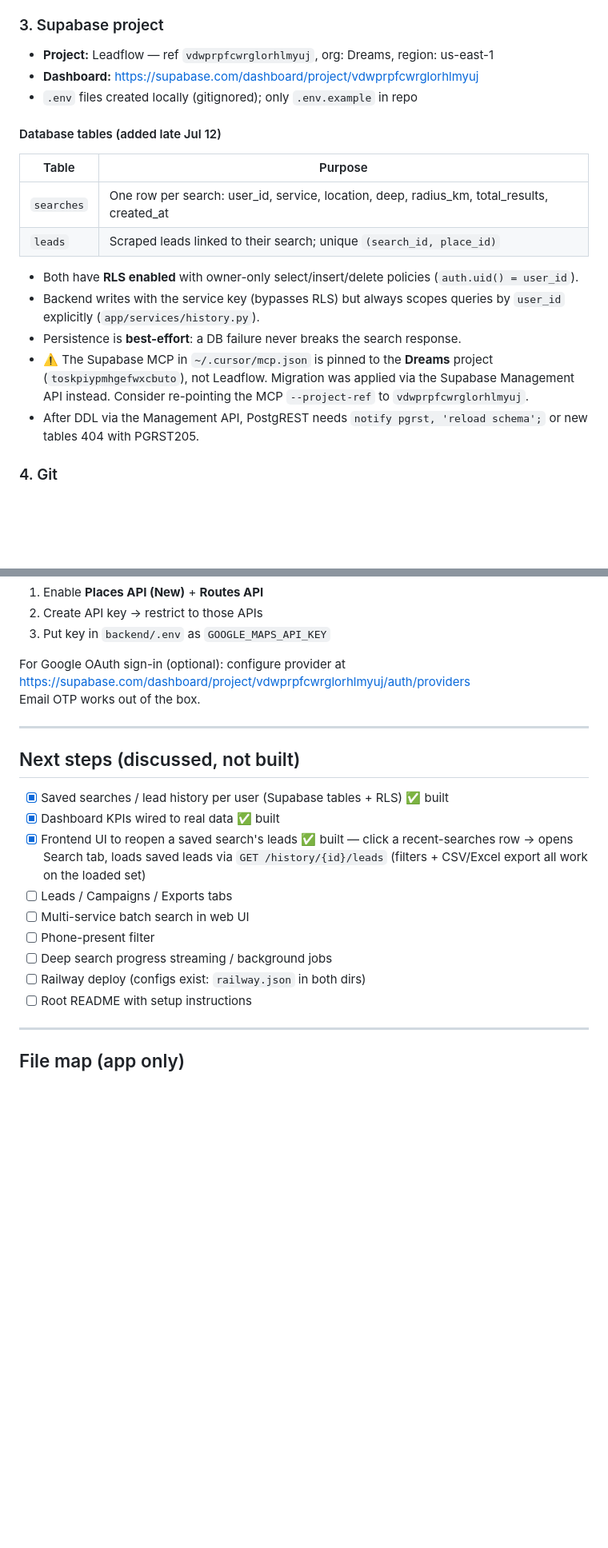
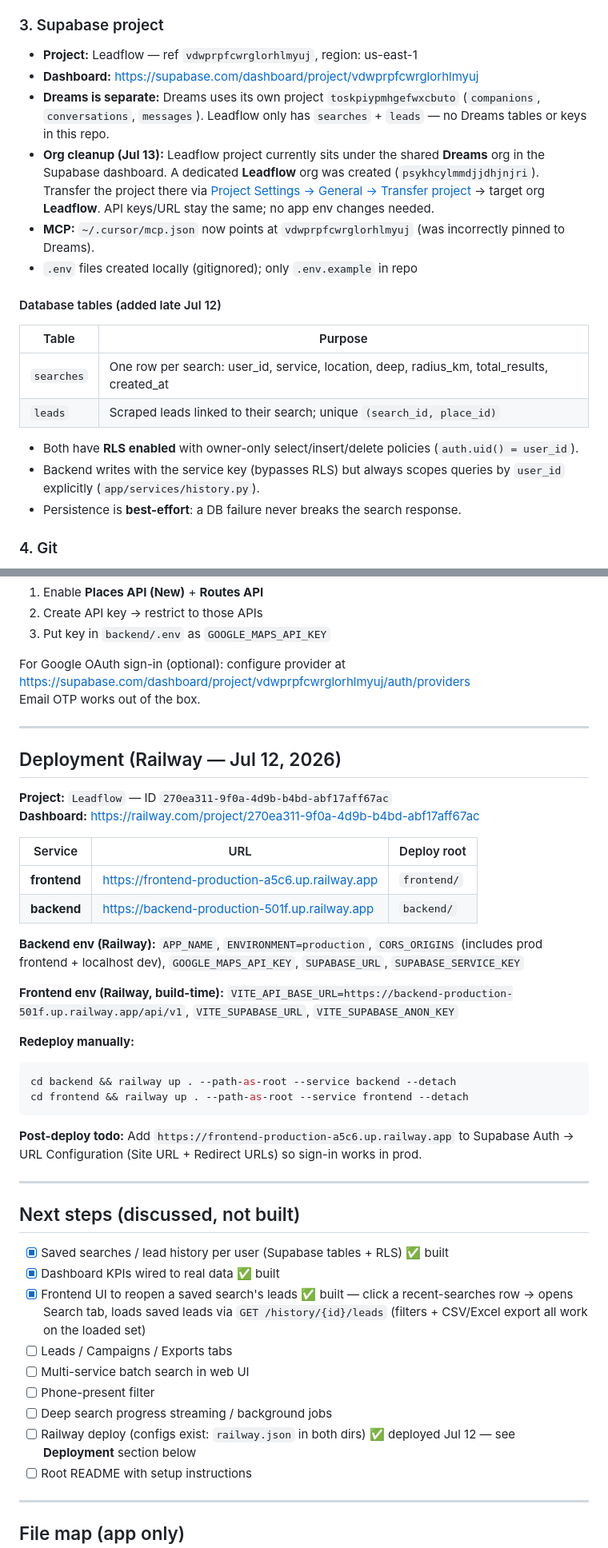
Before and after one commit to pranavsivakumar100/leads, a Markdown page: context/JUL_12.md, 2 parts joined by grey strips. Shown at 80% size. Rendered like a GitHub page; blank space fills up the shorter version.

Commit message:
Document Railway deployment and Supabase org separation.
Capture production URLs, redeploy commands, and clarify that Leadflow and Dreams use separate Supabase projects with a pending org transfer.

Co-authored-by: Cursor <cursoragent@cursor.com>

````diff
--- a/context/JUL_12.md
+++ b/context/JUL_12.md
@@ -79,8 +79,11 @@ Copied foundational patterns from `~/Documents/GitHub/dreams`:
 
 ### 3. Supabase project
 
-- **Project:** Leadflow — ref `vdwprpfcwrglorhlmyuj`, org: Dreams, region: us-east-1
+- **Project:** Leadflow — ref `vdwprpfcwrglorhlmyuj`, region: us-east-1
 - **Dashboard:** https://supabase.com/dashboard/project/vdwprpfcwrglorhlmyuj
+- **Dreams is separate:** Dreams uses its own project `toskpiypmhgefwxcbuto` (`companions`, `conversations`, `messages`). Leadflow only has `searches` + `leads` — no Dreams tables or keys in this repo.
+- **Org cleanup (Jul 13):** Leadflow project currently sits under the shared **Dreams** org in the Supabase dashboard. A dedicated **Leadflow** org was created (`psykhcylmmdjjdhjnjri`). Transfer the project there via [Project Settings → General → Transfer project](https://supabase.com/dashboard/project/vdwprpfcwrglorhlmyuj/settings/general) → target org **Leadflow**. API keys/URL stay the same; no app env changes needed.
+- **MCP:** `~/.cursor/mcp.json` now points at `vdwprpfcwrglorhlmyuj` (was incorrectly pinned to Dreams).
 - `.env` files created locally (gitignored); only `.env.example` in repo
 
 #### Database tables (added late Jul 12)
@@ -93,8 +96,6 @@ Copied foundational patterns from `~/Documents/GitHub/dreams`:
 - Both have **RLS enabled** with owner-only select/insert/delete policies (`auth.uid() = user_id`).
 - Backend writes with the service key (bypasses RLS) but always scopes queries by `user_id` explicitly (`app/services/history.py`).
 - Persistence is **best-effort**: a DB failure never breaks the search response.
-- ⚠️ The Supabase MCP in `~/.cursor/mcp.json` is pinned to the **Dreams** project (`toskpiypmhgefwxcbuto`), not Leadflow. Migration was applied via the Supabase Management API instead. Consider re-pointing the MCP `--project-ref` to `vdwprpfcwrglorhlmyuj`.
-- After DDL via the Management API, PostgREST needs `notify pgrst, 'reload schema';` or new tables 404 with PGRST205.
 
 ### 4. Git
 
@@ -174,6 +175,30 @@ Email OTP works out of the box.
 
 ---
 
+## Deployment (Railway — Jul 12, 2026)
+
+**Project:** `Leadflow` — ID `270ea311-9f0a-4d9b-b4bd-abf17aff67ac`
+**Dashboard:** https://railway.com/project/270ea311-9f0a-4d9b-b4bd-abf17aff67ac
+
+| Service | URL | Deploy root |
+|---|---|---|
+| **frontend** | https://frontend-production-a5c6.up.railway.app | `frontend/` |
+| **backend** | https://backend-production-501f.up.railway.app | `backend/` |
+
+**Backend env (Railway):** `APP_NAME`, `ENVIRONMENT=production`, `CORS_ORIGINS` (includes prod frontend + localhost dev), `GOOGLE_MAPS_API_KEY`, `SUPABASE_URL`, `SUPABASE_SERVICE_KEY`
+
+**Frontend env (Railway, build-time):** `VITE_API_BASE_URL=https://backend-production-501f.up.railway.app/api/v1`, `VITE_SUPABASE_URL`, `VITE_SUPABASE_ANON_KEY`
+
+**Redeploy manually:**
+```bash
+cd backend && railway up . --path-as-root --service backend --detach
+cd frontend && railway up . --path-as-root --service frontend --detach
+```
+
+**Post-deploy todo:** Add `https://frontend-production-a5c6.up.railway.app` to Supabase Auth → URL Configuration (Site URL + Redirect URLs) so sign-in works in prod.
+
+---
+
 ## Next steps (discussed, not built)
 
 - [x] Saved searches / lead history per user (Supabase tables + RLS) ✅ built
@@ -183,7 +208,7 @@ Email OTP works out of the box.
 - [ ] Multi-service batch search in web UI
 - [ ] Phone-present filter
 - [ ] Deep search progress streaming / background jobs
-- [ ] Railway deploy (configs exist: `railway.json` in both dirs)
+- [ ] Railway deploy (configs exist: `railway.json` in both dirs) ✅ deployed Jul 12 — see **Deployment** section below
 - [ ] Root README with setup instructions
 
 ---
````
